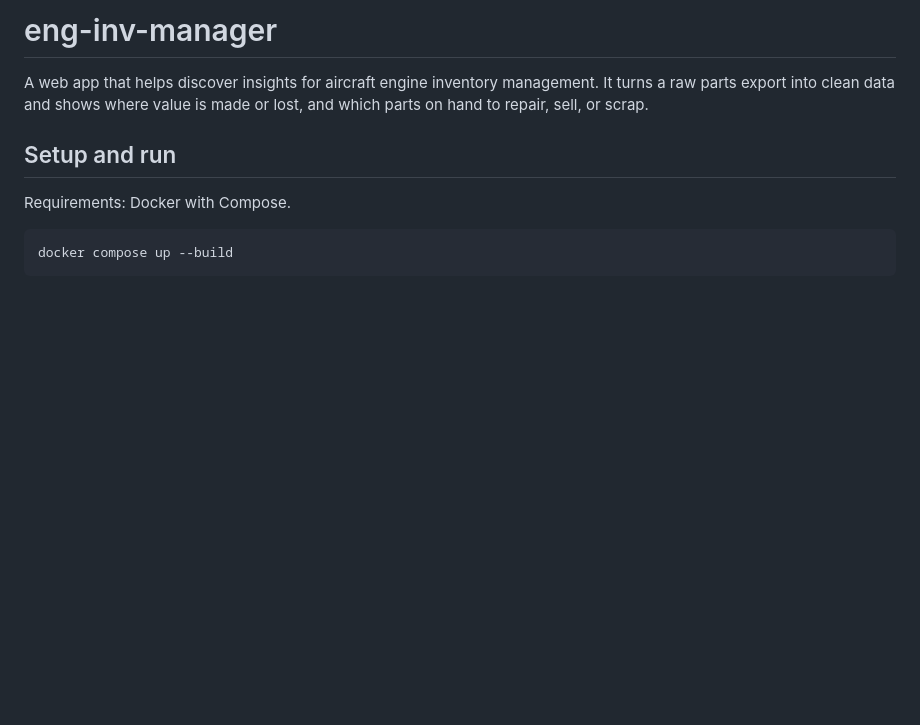
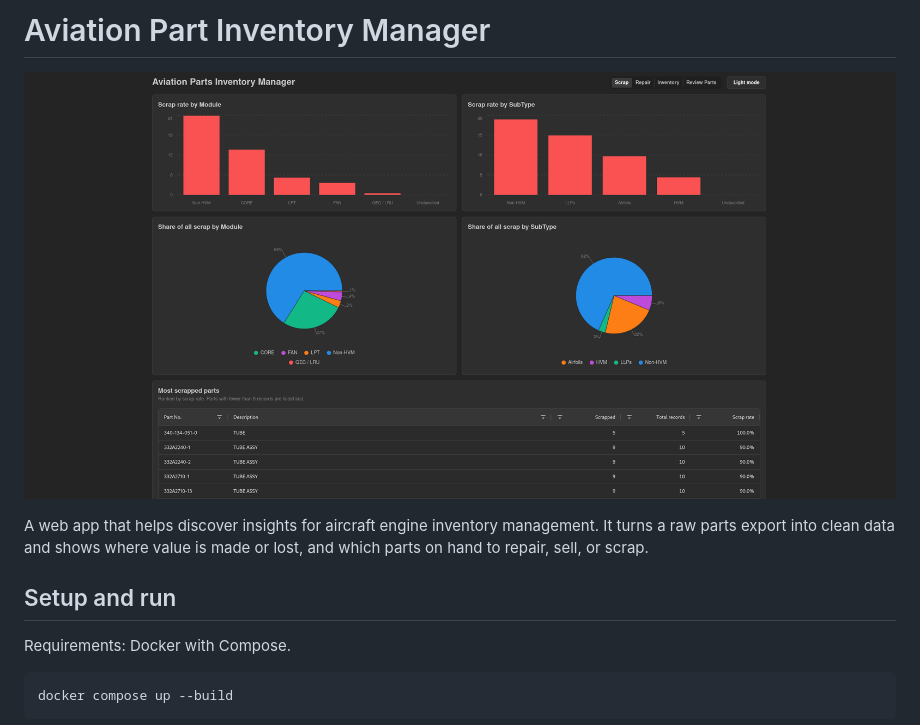
Before and after one commit to KodeUniverse/eng-inv-manager, a Markdown page: README.md, the part around the change. GitHub-like rendering; pictures changed too: screenshots/scrap.png (added); blank space fills up the shorter version.

Commit message:
added screenshots

```diff
--- a/README.md
+++ b/README.md
@@ -1,4 +1,6 @@
-# eng-inv-manager
+# Aviation Part Inventory Manager
+
+![Screenshot of front page](./screenshots/scrap.png)
 
 A web app that helps discover insights for aircraft engine inventory management. It turns a raw parts export into clean data and shows where value is made or lost, and which parts on hand to repair, sell, or scrap.
 
```
Also changed, not shown: screenshots/inventory.png (added), screenshots/part-review.png (added), screenshots/repair.png (added).
